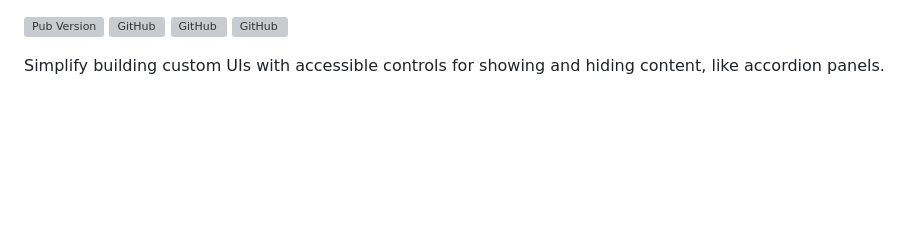
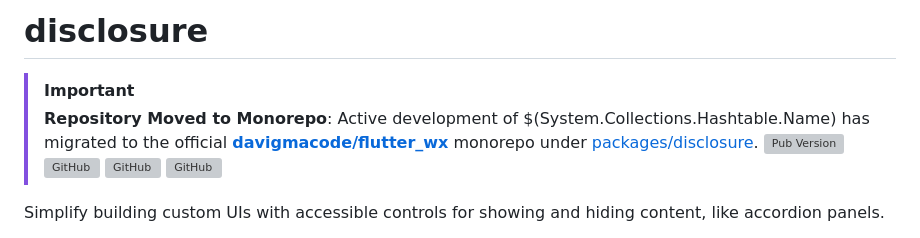
Before and after one commit to davigmacode/flutter_disclosure, a Markdown page: README.md, the part around the change. Drawn GitHub-style; blank space fills up the shorter version; grey boxes are pictures that could not be loaded.

Commit message:
docs: add deprecation notice pointing to flutter_wx monorepo

```diff
--- a/README.md
+++ b/README.md
@@ -1,3 +1,7 @@
+# disclosure
+
+> [!IMPORTANT]
+> **Repository Moved to Monorepo**: Active development of $(System.Collections.Hashtable.Name) has migrated to the official [**davigmacode/flutter_wx**](https://github.com/davigmacode/flutter_wx) monorepo under [packages/disclosure](https://github.com/davigmacode/flutter_wx/tree/main/packages/disclosure).
 [![Pub Version](https://img.shields.io/pub/v/disclosure)](https://pub.dev/packages/disclosure) ![GitHub](https://img.shields.io/github/license/davigmacode/flutter_disclosure) [![GitHub](https://badgen.net/badge/icon/buymeacoffee?icon=buymeacoffee&color=yellow&label)](https://www.buymeacoffee.com/davigmacode) [![GitHub](https://badgen.net/badge/icon/ko-fi?icon=kofi&color=red&label)](https://ko-fi.com/davigmacode)
 
 Simplify building custom UIs with accessible controls for showing and hiding content, like accordion panels.
```
